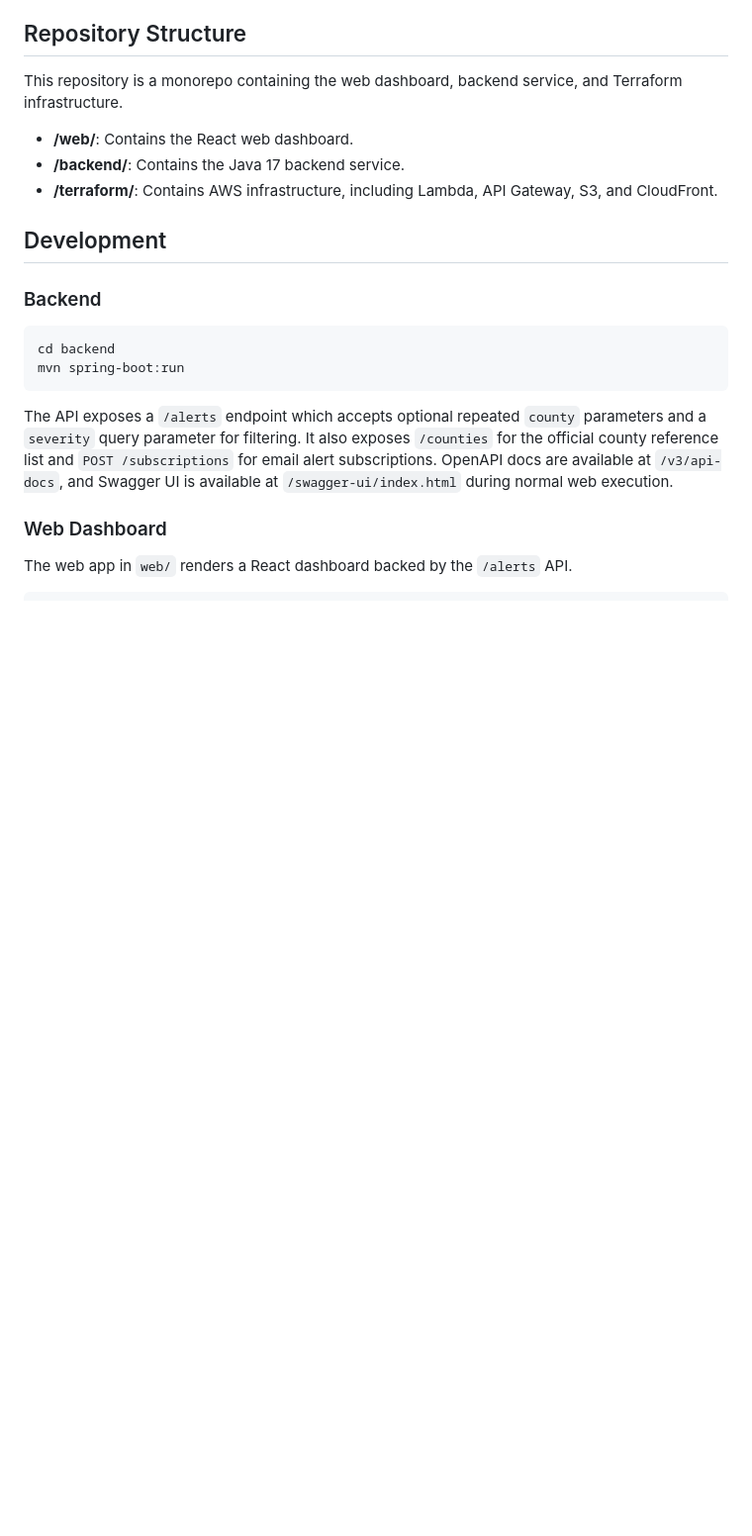
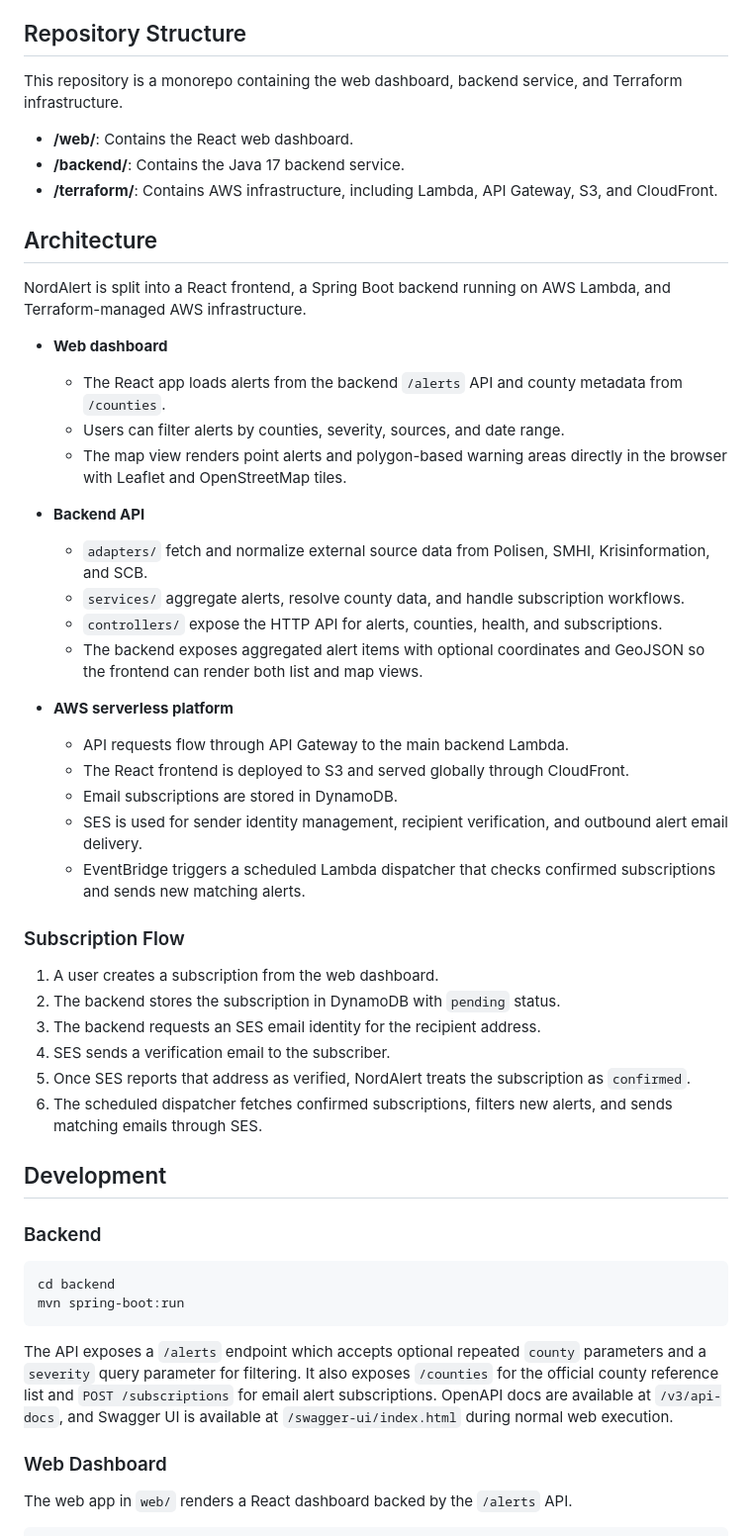
Before and after one commit to hashan-silva/nord-alert, a Markdown page: README.md, the part around the change. Shown at 99% size. GitHub-like rendering; blank space fills up the shorter version.

Commit message:
docs: add architecture overview

```diff
--- a/README.md
+++ b/README.md
@@ -48,6 +48,37 @@ This repository is a monorepo containing the web dashboard, backend service, and
 - **/web/**: Contains the React web dashboard.
 - **/backend/**: Contains the Java 17 backend service.
 - **/terraform/**: Contains AWS infrastructure, including Lambda, API Gateway, S3, and CloudFront.
+
+## Architecture
+
+NordAlert is split into a React frontend, a Spring Boot backend running on AWS Lambda, and Terraform-managed AWS infrastructure.
+
+- **Web dashboard**
+  - The React app loads alerts from the backend `/alerts` API and county metadata from `/counties`.
+  - Users can filter alerts by counties, severity, sources, and date range.
+  - The map view renders point alerts and polygon-based warning areas directly in the browser with Leaflet and OpenStreetMap tiles.
+
+- **Backend API**
+  - `adapters/` fetch and normalize external source data from Polisen, SMHI, Krisinformation, and SCB.
+  - `services/` aggregate alerts, resolve county data, and handle subscription workflows.
+  - `controllers/` expose the HTTP API for alerts, counties, health, and subscriptions.
+  - The backend exposes aggregated alert items with optional coordinates and GeoJSON so the frontend can render both list and map views.
+
+- **AWS serverless platform**
+  - API requests flow through API Gateway to the main backend Lambda.
+  - The React frontend is deployed to S3 and served globally through CloudFront.
+  - Email subscriptions are stored in DynamoDB.
+  - SES is used for sender identity management, recipient verification, and outbound alert email delivery.
+  - EventBridge triggers a scheduled Lambda dispatcher that checks confirmed subscriptions and sends new matching alerts.
+
+### Subscription Flow
+
+1. A user creates a subscription from the web dashboard.
+2. The backend stores the subscription in DynamoDB with `pending` status.
+3. The backend requests an SES email identity for the recipient address.
+4. SES sends a verification email to the subscriber.
+5. Once SES reports that address as verified, NordAlert treats the subscription as `confirmed`.
+6. The scheduled dispatcher fetches confirmed subscriptions, filters new alerts, and sends matching emails through SES.
 
 ## Development
 
```
